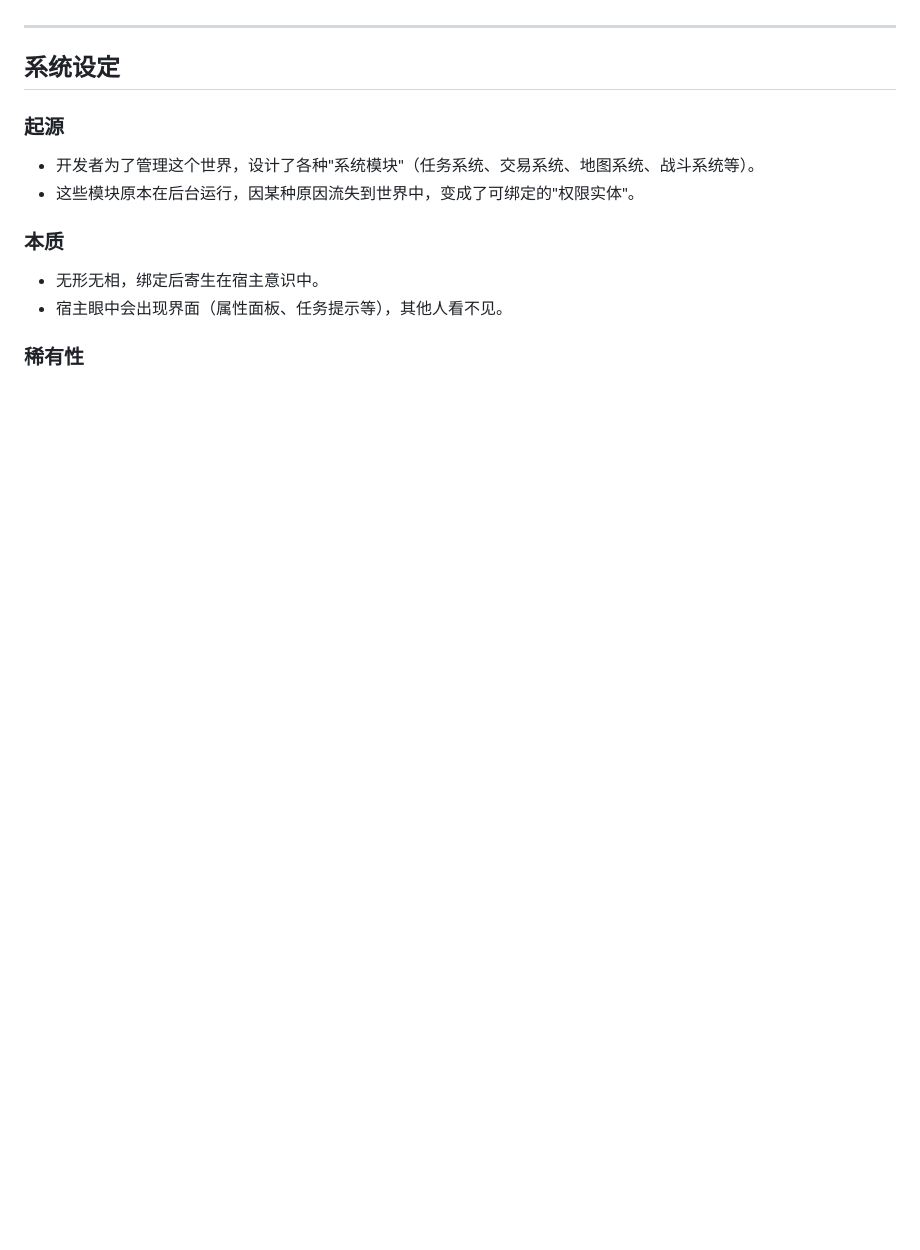
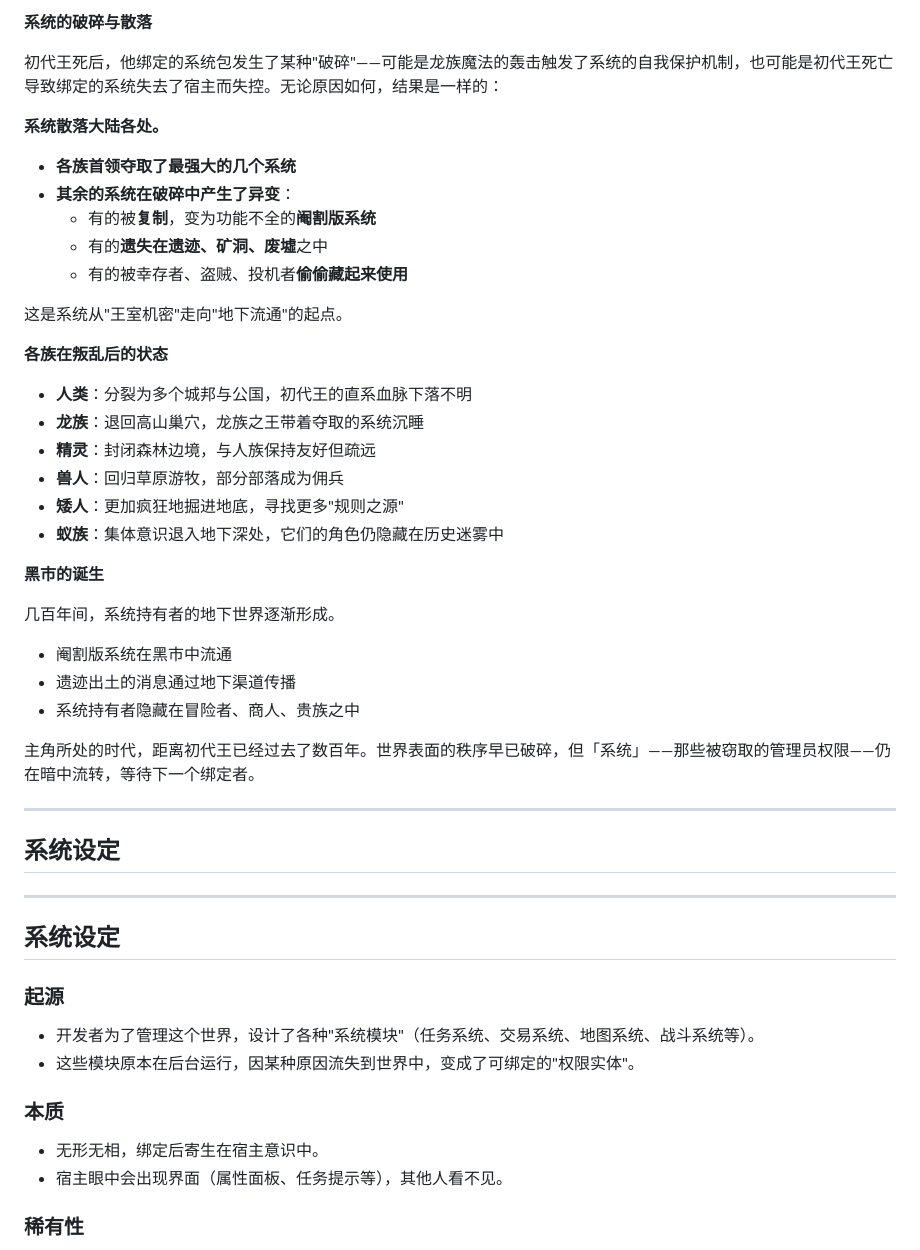
Before and after one commit to 870751720/Game, a Markdown page: docs/story/world-building.md, the part around one of its changes. Rendered like a GitHub page; blank space fills up the shorter version.

```diff
--- a/docs/story/world-building.md
+++ b/docs/story/world-building.md
@@ -21,3 +82,38 @@
+**系统的破碎与散落**
+
+初代王死后，他绑定的系统包发生了某种"破碎"——可能是龙族魔法的轰击触发了系统的自我保护机制，也可能是初代王死亡导致绑定的系统失去了宿主而失控。无论原因如何，结果是一样的：
+
+**系统散落大陆各处。**
+
+- **各族首领夺取了最强大的几个系统**
+- **其余的系统在破碎中产生了异变**：
+  - 有的被**复制**，变为功能不全的**阉割版系统**
+  - 有的**遗失在遗迹、矿洞、废墟**之中
+  - 有的被幸存者、盗贼、投机者**偷偷藏起来使用**
+
+这是系统从"王室机密"走向"地下流通"的起点。
+
+**各族在叛乱后的状态**
+
+- **人类**：分裂为多个城邦与公国，初代王的直系血脉下落不明
+- **龙族**：退回高山巢穴，龙族之王带着夺取的系统沉睡
+- **精灵**：封闭森林边境，与人族保持友好但疏远
+- **兽人**：回归草原游牧，部分部落成为佣兵
+- **矮人**：更加疯狂地掘进地底，寻找更多"规则之源"
+- **蚁族**：集体意识退入地下深处，它们的角色仍隐藏在历史迷雾中
+
+**黑市的诞生**
+
+几百年间，系统持有者的地下世界逐渐形成。
+- 阉割版系统在黑市中流通
+- 遗迹出土的消息通过地下渠道传播
+- 系统持有者隐藏在冒险者、商人、贵族之中
+
+主角所处的时代，距离初代王已经过去了数百年。世界表面的秩序早已破碎，但「系统」——那些被窃取的管理员权限——仍在暗中流转，等待下一个绑定者。
+
+---
+
+## 系统设定
 
 ---
 
```
Also changed, not shown: other parts of docs/story/world-building.md (+61 -0 lines), docs/story/races.md (added, +239 -0 lines), docs/story/world-map.md (added, +91 -0 lines).
